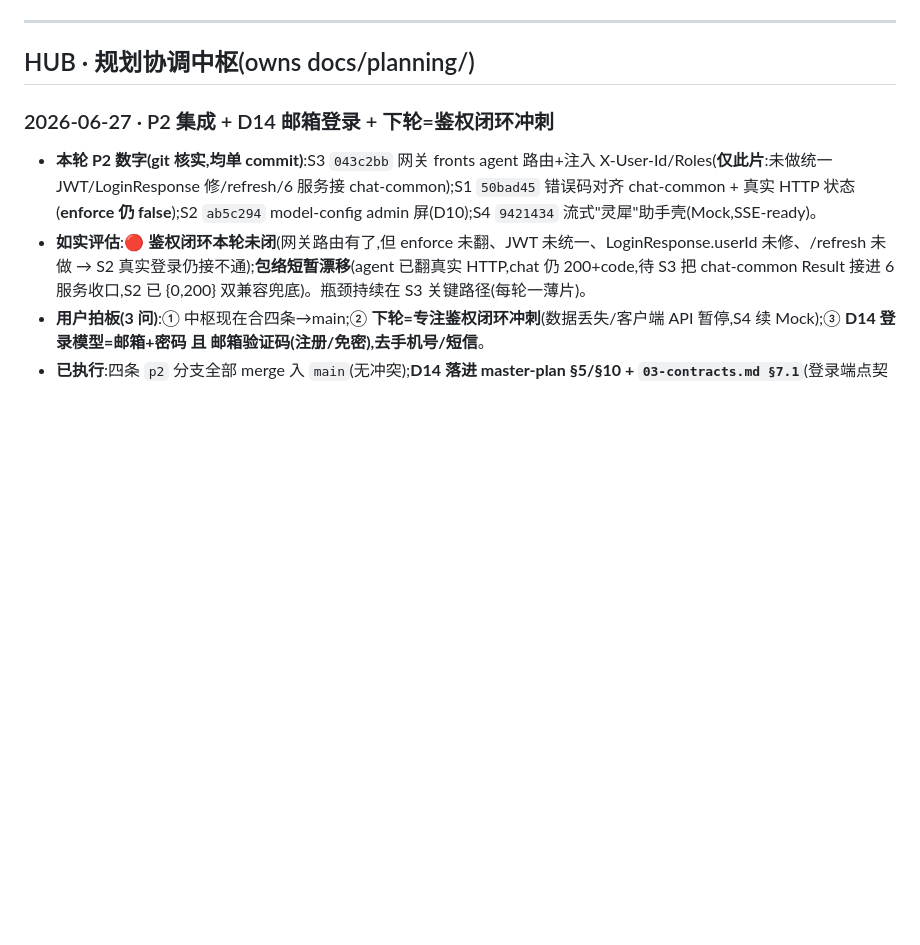
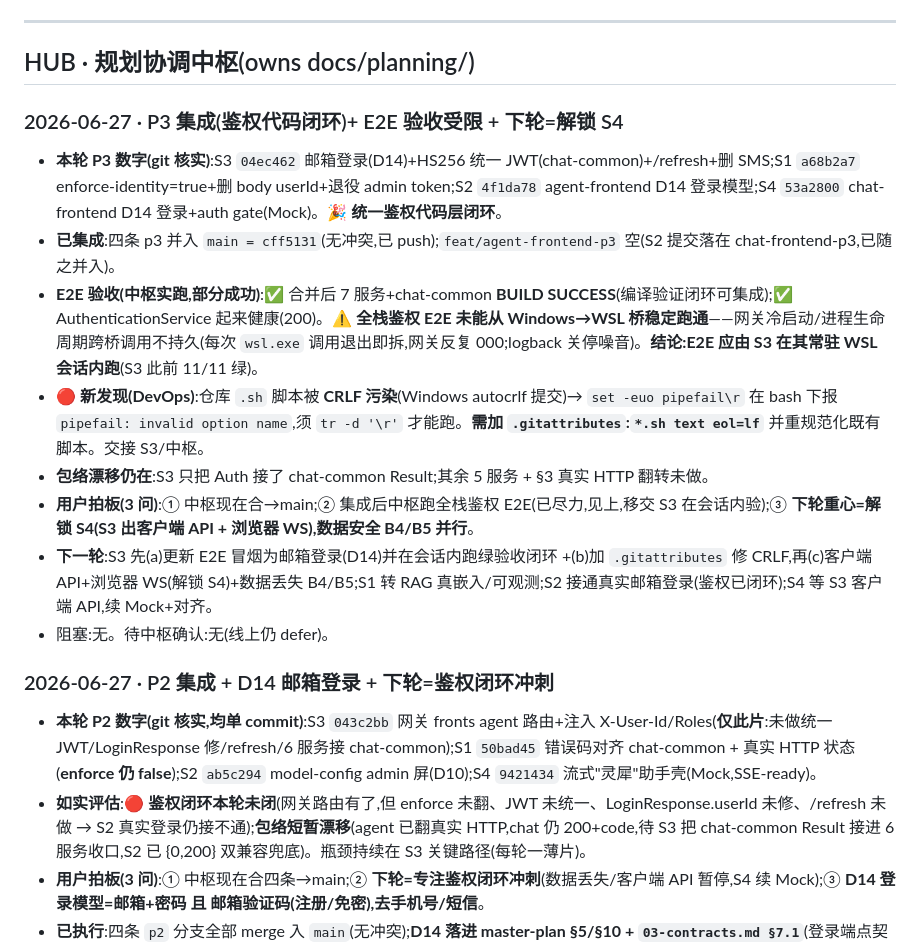
Before and after one commit to Hanwen-Jiang/lingxi, a Markdown page: docs/planning/STATUS.md, the part around one of its changes. GitHub-like rendering; blank space fills up the shorter version.

```diff
--- a/docs/planning/STATUS.md
+++ b/docs/planning/STATUS.md
@@ -19,6 +19,16 @@
 ---
 
 ## HUB · 规划协调中枢(owns docs/planning/)
+
+### 2026-06-27 · P3 集成(鉴权代码闭环)+ E2E 验收受限 + 下轮=解锁 S4
+- **本轮 P3 数字(git 核实)**:S3 `04ec462` 邮箱登录(D14)+HS256 统一 JWT(chat-common)+/refresh+删 SMS;S1 `a68b2a7` enforce-identity=true+删 body userId+退役 admin token;S2 `4f1da78` agent-frontend D14 登录模型;S4 `53a2800` chat-frontend D14 登录+auth gate(Mock)。🎉 **统一鉴权代码层闭环**。
+- **已集成**:四条 p3 并入 `main = cff5131`(无冲突,已 push);`feat/agent-frontend-p3` 空(S2 提交落在 chat-frontend-p3,已随之并入)。
+- **E2E 验收(中枢实跑,部分成功)**:✅ 合并后 7 服务+chat-common **BUILD SUCCESS**(编译验证闭环可集成);✅ AuthenticationService 起来健康(200)。⚠️ **全栈鉴权 E2E 未能从 Windows→WSL 桥稳定跑通**——网关冷启动/进程生命周期跨桥调用不持久(每次 `wsl.exe` 调用退出即拆,网关反复 000;logback 关停噪音)。**结论:E2E 应由 S3 在其常驻 WSL 会话内跑**(S3 此前 11/11 绿)。
+- 🔴 **新发现(DevOps)**:仓库 `.sh` 脚本被 **CRLF 污染**(Windows autocrlf 提交)→ `set -euo pipefail\r` 在 bash 下报 `pipefail: invalid option name`,须 `tr -d '\r'` 才能跑。**需加 `.gitattributes`:`*.sh text eol=lf`** 并重规范化既有脚本。交接 S3/中枢。
+- **包络漂移仍在**:S3 只把 Auth 接了 chat-common Result;其余 5 服务 + §3 真实 HTTP 翻转未做。
+- **用户拍板(3 问)**:① 中枢现在合→main;② 集成后中枢跑全栈鉴权 E2E(已尽力,见上,移交 S3 在会话内验);③ **下轮重心=解锁 S4(S3 出客户端 API + 浏览器 WS),数据安全 B4/B5 并行**。
+- **下一轮**:S3 先(a)更新 E2E 冒烟为邮箱登录(D14)并在会话内跑绿验收闭环 +(b)加 `.gitattributes` 修 CRLF,再(c)客户端 API+浏览器 WS(解锁 S4)+数据丢失 B4/B5;S1 转 RAG 真嵌入/可观测;S2 接通真实邮箱登录(鉴权已闭环);S4 等 S3 客户端 API,续 Mock+对齐。
+- 阻塞:无。待中枢确认:无(线上仍 defer)。
 
 ### 2026-06-27 · P2 集成 + D14 邮箱登录 + 下轮=鉴权闭环冲刺
 - **本轮 P2 数字(git 核实,均单 commit)**:S3 `043c2bb` 网关 fronts agent 路由+注入 X-User-Id/Roles(**仅此片**:未做统一 JWT/LoginResponse 修/refresh/6 服务接 chat-common);S1 `50bad45` 错误码对齐 chat-common + 真实 HTTP 状态(**enforce 仍 false**);S2 `ab5c294` model-config admin 屏(D10);S4 `9421434` 流式"灵犀"助手壳(Mock,SSE-ready)。
```
Also changed, not shown: other parts of docs/planning/STATUS.md (+14 -0 lines).
